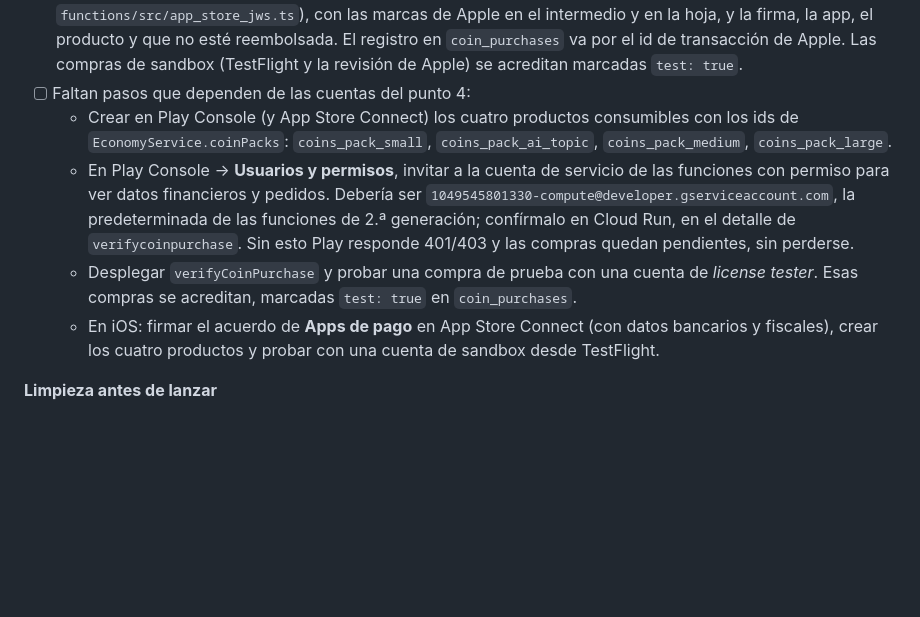
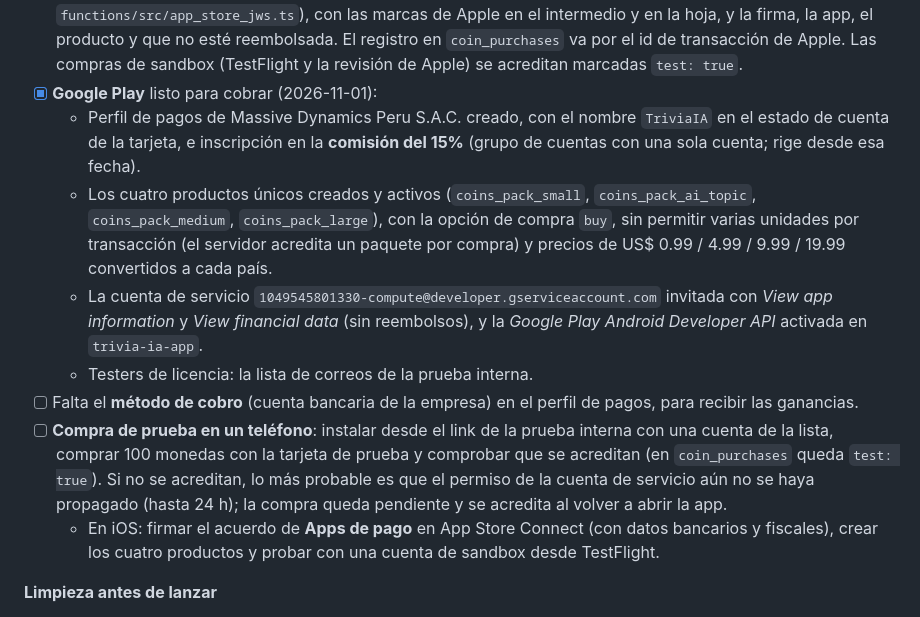
Before and after one commit to CarlosBW/AITrivia, a Markdown page: LAUNCH_CHECKLIST.md, the part around the change. GitHub-like rendering; blank space fills up the shorter version.

Commit message:
Record the Google Play billing setup in the launch checklist
Payments profile with the 15% service fee, the four coin products, the
service account's permission, the Android Publisher API and license
testers are done; the payout bank account and a test purchase on a
phone remain.

Co-Authored-By: Claude Opus 5.5 <noreply@anthropic.com>

```diff
--- a/LAUNCH_CHECKLIST.md
+++ b/LAUNCH_CHECKLIST.md
@@ -133,10 +133,13 @@ La tienda tiene dos mitades que dependen de cosas distintas: los temas se compra
   - Cualquier fallo deja la compra pendiente para que la tienda la reentregue en el próximo arranque.
   - La lógica está en `functions/src/coin_purchases.ts`, con tests.
 - [x] Verificación para **App Store** (2026-10-25, sin desplegar ni probar contra Apple): StoreKit 2 entrega la transacción firmada (JWS) y `verifyCoinPurchase` la comprueba en el servidor, sin llamar a Apple ni necesitar claves: la cadena de certificados tiene que terminar en Apple Root CA - G3 (huella fijada en `functions/src/app_store_jws.ts`), con las marcas de Apple en el intermedio y en la hoja, y la firma, la app, el producto y que no esté reembolsada. El registro en `coin_purchases` va por el id de transacción de Apple. Las compras de sandbox (TestFlight y la revisión de Apple) se acreditan marcadas `test: true`.
-- [ ] Faltan pasos que dependen de las cuentas del punto 4:
-  - Crear en Play Console (y App Store Connect) los cuatro productos consumibles con los ids de `EconomyService.coinPacks`: `coins_pack_small`, `coins_pack_ai_topic`, `coins_pack_medium`, `coins_pack_large`.
-  - En Play Console → **Usuarios y permisos**, invitar a la cuenta de servicio de las funciones con permiso para ver datos financieros y pedidos. Debería ser `1049545801330-compute@developer.gserviceaccount.com`, la predeterminada de las funciones de 2.ª generación; confírmalo en Cloud Run, en el detalle de `verifycoinpurchase`. Sin esto Play responde 401/403 y las compras quedan pendientes, sin perderse.
-  - Desplegar `verifyCoinPurchase` y probar una compra de prueba con una cuenta de *license tester*. Esas compras se acreditan, marcadas `test: true` en `coin_purchases`.
+- [x] **Google Play** listo para cobrar (2026-11-01):
+  - Perfil de pagos de Massive Dynamics Peru S.A.C. creado, con el nombre `TriviaIA` en el estado de cuenta de la tarjeta, e inscripción en la **comisión del 15%** (grupo de cuentas con una sola cuenta; rige desde esa fecha).
+  - Los cuatro productos únicos creados y activos (`coins_pack_small`, `coins_pack_ai_topic`, `coins_pack_medium`, `coins_pack_large`), con la opción de compra `buy`, sin permitir varias unidades por transacción (el servidor acredita un paquete por compra) y precios de US$ 0.99 / 4.99 / 9.99 / 19.99 convertidos a cada país.
+  - La cuenta de servicio `1049545801330-compute@developer.gserviceaccount.com` invitada con *View app information* y *View financial data* (sin reembolsos), y la *Google Play Android Developer API* activada en `trivia-ia-app`.
+  - Testers de licencia: la lista de correos de la prueba interna.
+- [ ] Falta el **método de cobro** (cuenta bancaria de la empresa) en el perfil de pagos, para recibir las ganancias.
+- [ ] **Compra de prueba en un teléfono**: instalar desde el link de la prueba interna con una cuenta de la lista, comprar 100 monedas con la tarjeta de prueba y comprobar que se acreditan (en `coin_purchases` queda `test: true`). Si no se acreditan, lo más probable es que el permiso de la cuenta de servicio aún no se haya propagado (hasta 24 h); la compra queda pendiente y se acredita al volver a abrir la app.
   - En iOS: firmar el acuerdo de **Apps de pago** en App Store Connect (con datos bancarios y fiscales), crear los cuatro productos y probar con una cuenta de sandbox desde TestFlight.
 
 **Limpieza antes de lanzar**
```
